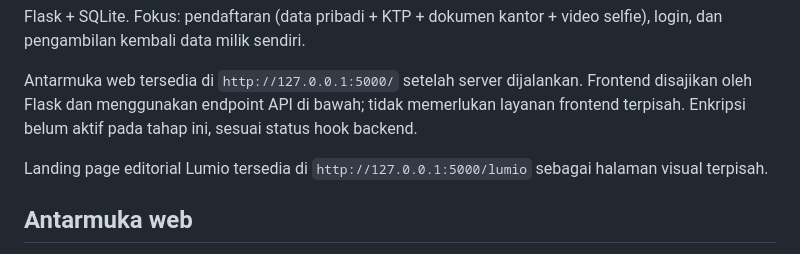
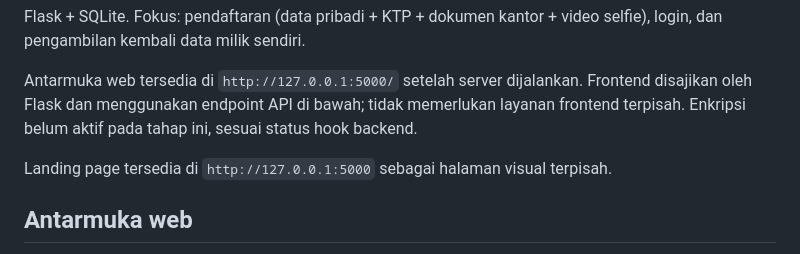
Before and after one commit to kemasathariq/InfoSec-Symmetric-Encryption-Group22, a Markdown page: README.md, the part around the change. Rendered like a GitHub page.

Commit message:
Modify landing page URL in README
Updated landing page URL description in README.

```diff
--- a/README.md
+++ b/README.md
@@ -7,7 +7,7 @@ Antarmuka web tersedia di `http://127.0.0.1:5000/` setelah server dijalankan. Fr
 oleh Flask dan menggunakan endpoint API di bawah; tidak memerlukan layanan frontend terpisah.
 Enkripsi belum aktif pada tahap ini, sesuai status hook backend.
 
-Landing page editorial Lumio tersedia di `http://127.0.0.1:5000/lumio` sebagai halaman visual terpisah.
+Landing page tersedia di `http://127.0.0.1:5000` sebagai halaman visual terpisah.
 
 ## Antarmuka web
 - Buka rekening lewat formulir tiga langkah: data diri, unggah tiga dokumen, dan keamanan/persetujuan PDP.
```
